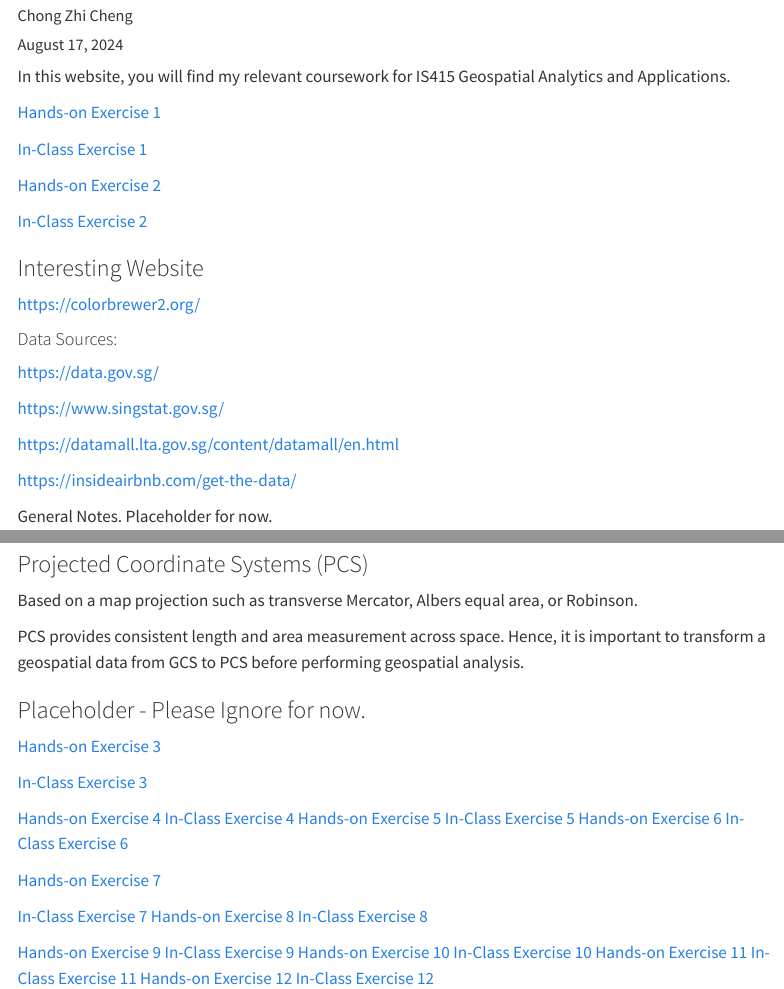
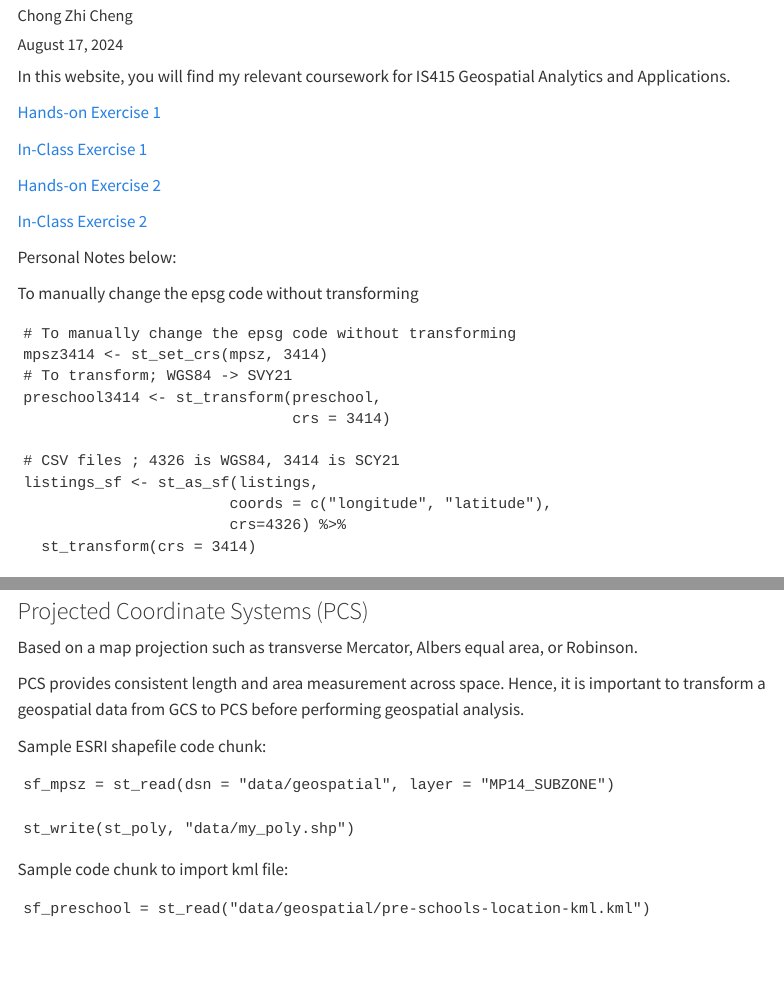
Before and after one commit to ZhiCheng-Lucas/IS415_Project, a Quarto document (index.qmd): the page in a window 1100 px wide, from 70 px down, and a second part further down, joined at a grey line. Rendered offline with R 4.5, knitr and Pandoc in place of Quarto, with nearby package versions; menus at the side of the page are left out.

Commit message:
Update Main Page

````diff
--- a/index.qmd
+++ b/index.qmd
@@ -21,3 +21,19 @@ In this website, you will find my relevant coursework for IS415 Geospatial Analy
 
 [In-Class Exercise 2](/In-Class_Ex/In-Class_Ex02/In-Class_Ex02.html)
 
+Personal Notes below:
+
+To manually change the epsg code without transforming
+
+```
+# To manually change the epsg code without transforming
+mpsz3414 <- st_set_crs(mpsz, 3414)
+# To transform; WGS84 -> SVY21
+preschool3414 <- st_transform(preschool,
+                              crs = 3414)
+
+# CSV files ; 4326 is WGS84, 3414 is SCY21
+listings_sf <- st_as_sf(listings,
+                       coords = c("longitude", "latitude"),
+                       crs=4326) %>%
+  st_transform(crs = 3414)
@@ -53,4 +73,17 @@ Based on a map projection such as transverse Mercator, Albers equal area, or Rob
 
 PCS provides consistent length and area measurement across space. Hence, it is important to transform a geospatial data from GCS to PCS before performing geospatial analysis.
 
-### Placeholder - Please Ignore for now.
+Sample ESRI shapefile code chunk:
+
+```
+sf_mpsz = st_read(dsn = "data/geospatial", layer = "MP14_SUBZONE")
+```
+
+```
+st_write(st_poly, "data/my_poly.shp")
+```
+
+Sample code chunk to import kml file:
+
+```
+sf_preschool = st_read("data/geospatial/pre-schools-location-kml.kml")
````
Also changed, not shown: index.qmd (7 more changed lines), 2 other files.
